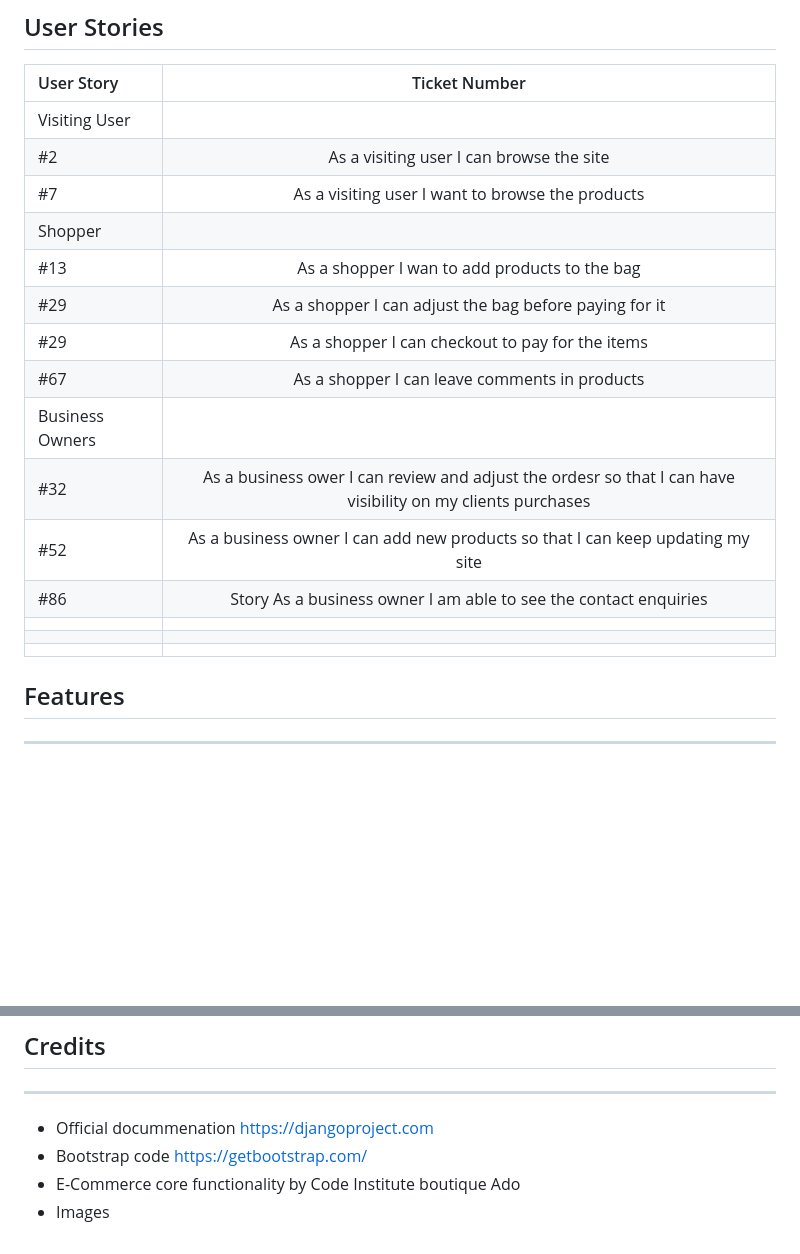
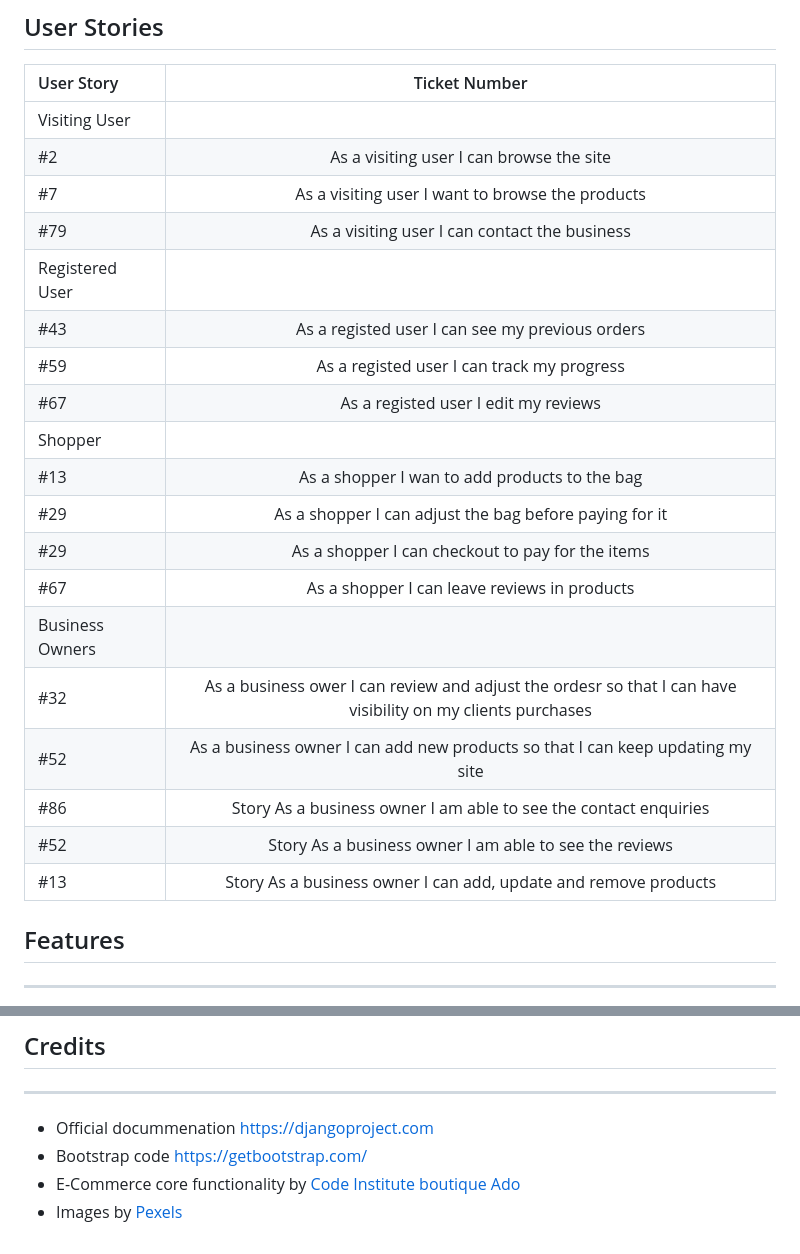
Before and after one commit to rfpotrero/fitbodies, a Markdown page: README.md, 2 parts joined by grey strips. GitHub-like rendering; blank space fills up the shorter version.

Commit message:
documentation: add user stories and credits

```diff
--- a/README.md
+++ b/README.md
@@ -19,18 +20,23 @@ For this project we have identified the following personas based on the expected
 |            Visiting User                          |
 |          #2                               |  As a visiting user I can browse the site   |
 |          #7                    |   As a visiting user I want to browse the products  |
+|          #79                |   As a visiting user I can contact the business  |
+|          Registered User                               |
+|             #43             |   As a registed user I can see my previous orders  |
+|             #59              |   As a registed user I can track my progress  |
+|             #67            |   As a registed user I edit my reviews  |
 |           Shopper                           |
 |          #13                               |   As a shopper I wan to add products to the bag    |
 |          #29                      |  As a shopper I can adjust the bag before paying for it    |
 |          #29                                |   As a shopper I can checkout to pay for the items    |
-|          #67             |   As a shopper I can leave comments in products    |
-|                                Business Owners       |
+|          #67             |   As a shopper I can leave reviews in products    |
+|           Business Owners       |
 |          #32                      |   As a business ower I can review and adjust the ordesr so that I can have visibility on my clients purchases   |
 |           #52                     |  As a business owner I can add new products so that I can keep updating my site   |
 |           #86                    |   Story As a business owner I am able to see the contact enquiries   |
-|                                |      |
-|                                |      |
-|                                |      |
+|           #52                   |   Story As a business owner I am able to see the reviews   |
+|           #13              |   Story As a business owner I can add, update and remove products  |
+
 
 ## Features
 ___
@@ -376,5 +382,5 @@ ___
 ___
    * Official docummenation https://djangoproject.com
    * Bootstrap code https://getbootstrap.com/
-   * E-Commerce core functionality by Code Institute boutique Ado
-   * Images
+   * E-Commerce core functionality by [Code Institute boutique Ado](https://github.com/Code-Institute-Solutions/boutique_ado_v1)
+   * Images by [Pexels](https://www.pexels.com/)
```
Also changed, not shown: other parts of README.md (+2 -1 lines).
